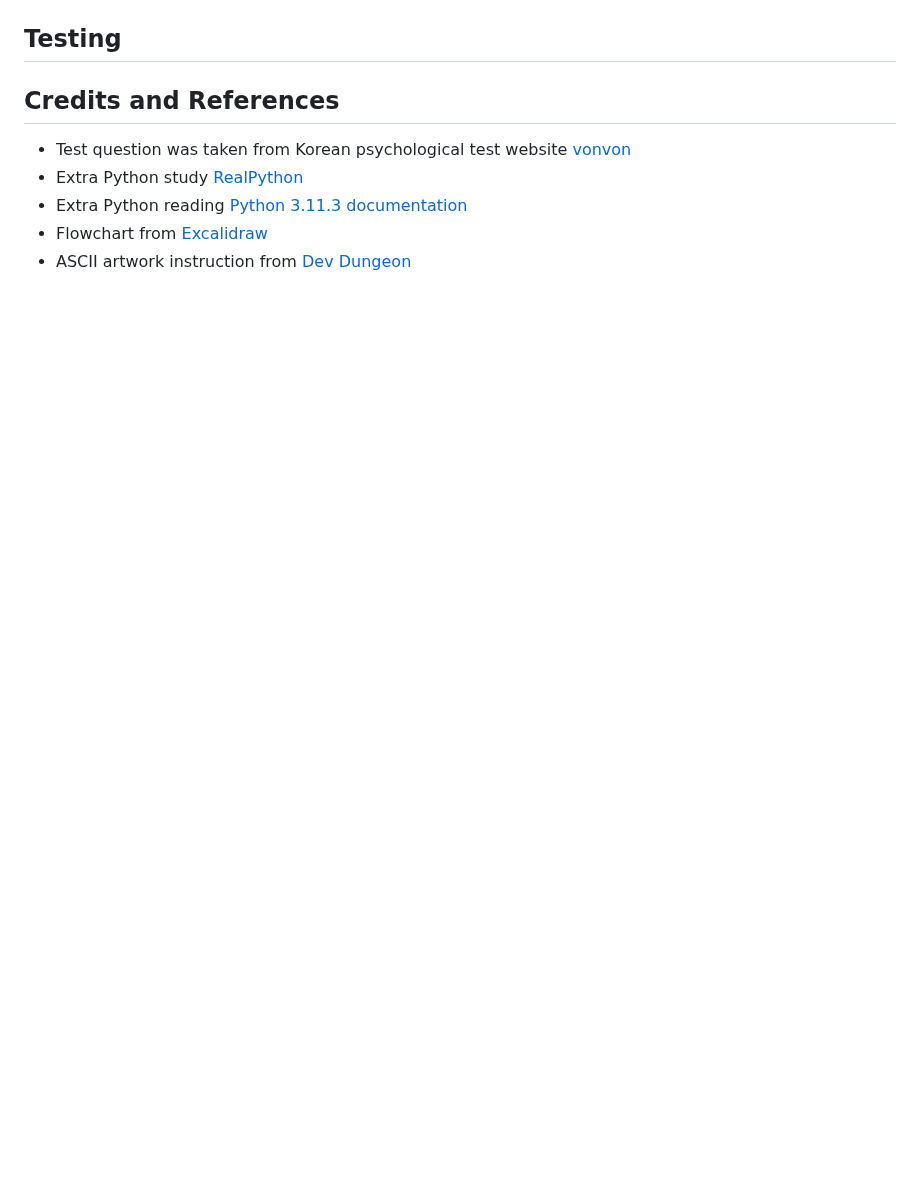
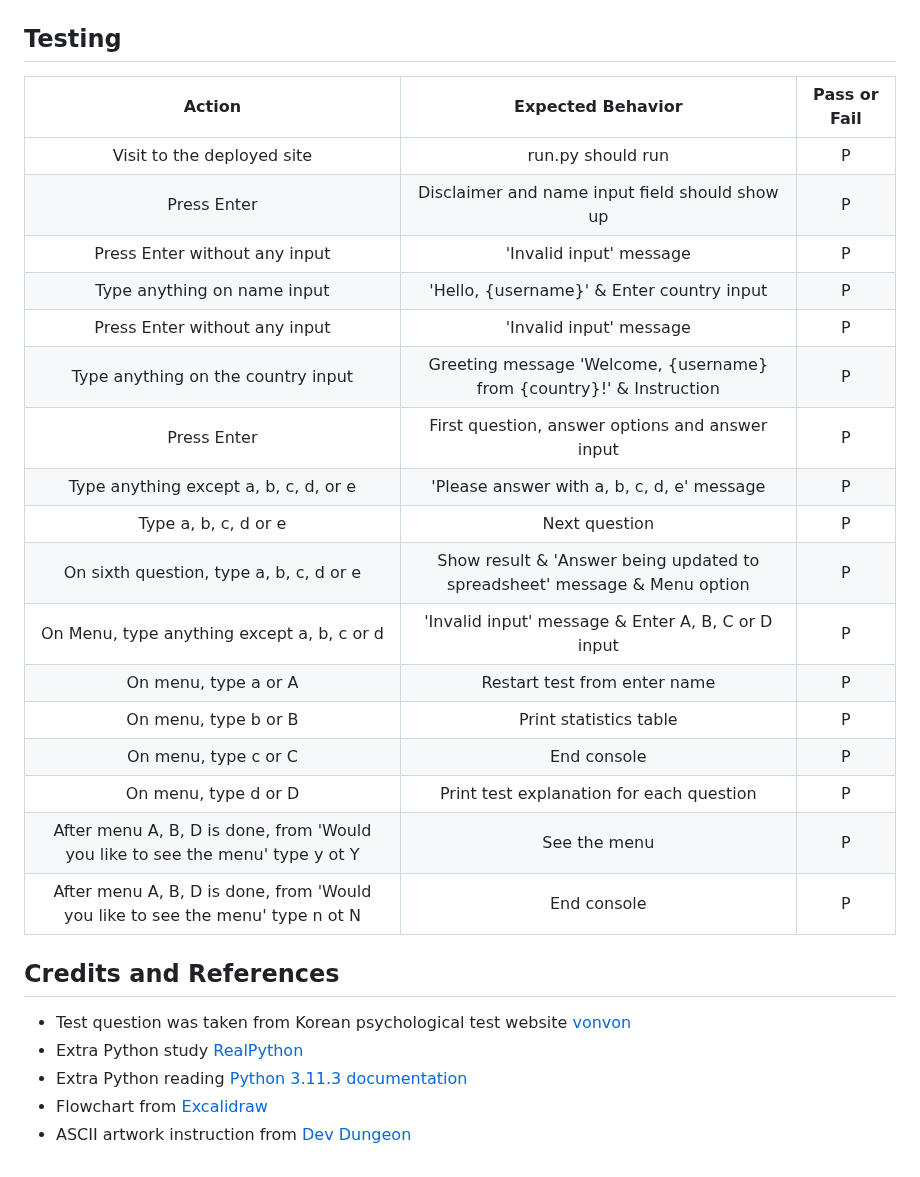
Before and after one commit to choyoon88/psychopath-test, a Markdown page: README.md, the part around the change. Rendered like a GitHub page; blank space fills up the shorter version.

Commit message:
Conduct testing for each functions and add the testing on readme file

```diff
--- a/README.md
+++ b/README.md
@@ -93,7 +93,25 @@ There are total 6 questions each has 5 answer options. User should select one an
 
 ## Testing
 
-
+| Action | Expected Behavior    | Pass or Fail    |
+| :---:   | :---: | :---: |
+| Visit to the deployed site | run.py should run | P |
+| Press Enter | Disclaimer and name input field should show up | P |
+| Press Enter without any input | 'Invalid input' message | P |
+| Type anything on name input | 'Hello, {username}' & Enter country input | P |
+| Press Enter without any input | 'Invalid input' message | P |
+| Type anything on the country input | Greeting message 'Welcome, {username} from {country}!' & Instruction | P |
+| Press Enter | First question, answer options and answer input | P |
+| Type anything except a, b, c, d, or e | 'Please answer with a, b, c, d, e' message | P |
+| Type a, b, c, d or e | Next question | P |
+| On sixth question, type a, b, c, d or e | Show result & 'Answer being updated to spreadsheet' message & Menu option | P |
+| On Menu, type anything except a, b, c or d | 'Invalid input' message & Enter A, B, C or D input | P |
+| On menu, type a or A | Restart test from enter name | P |
+| On menu, type b or B | Print statistics table | P |
+| On menu, type c or C | End console | P |
+| On menu, type d or D | Print test explanation for each question | P |
+| After menu A, B, D is done, from 'Would you like to see the menu' type y ot Y | See the menu | P |
+| After menu A, B, D is done, from 'Would you like to see the menu' type n ot N | End console | P |
 
 
 ## Credits and References
```
